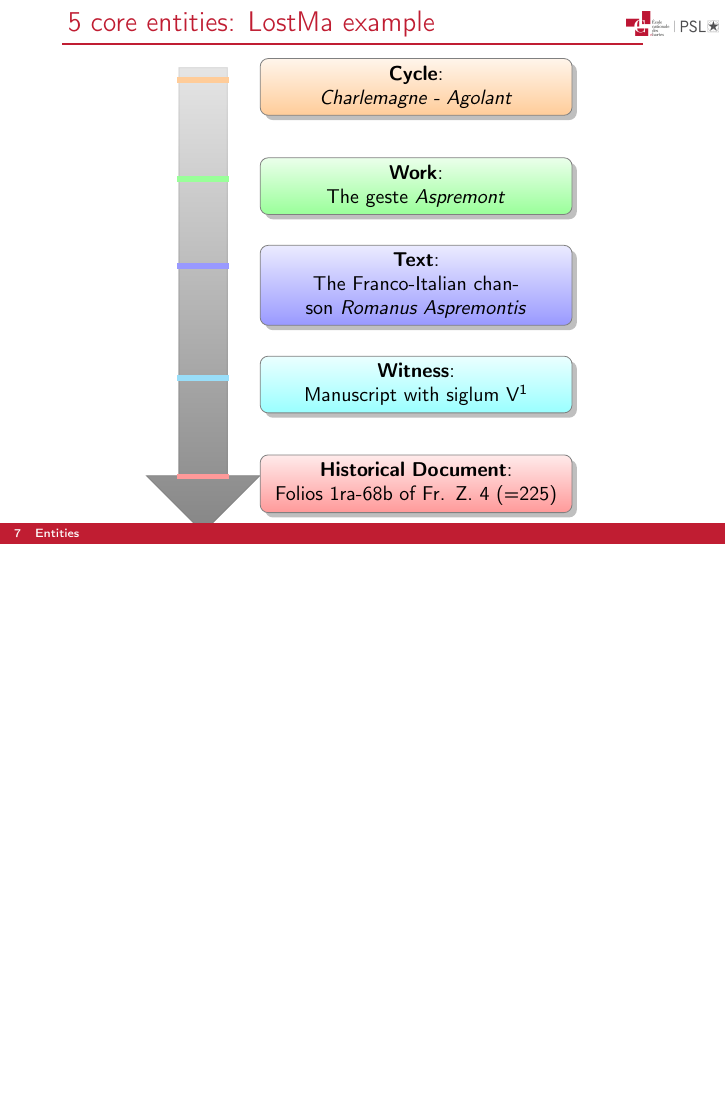
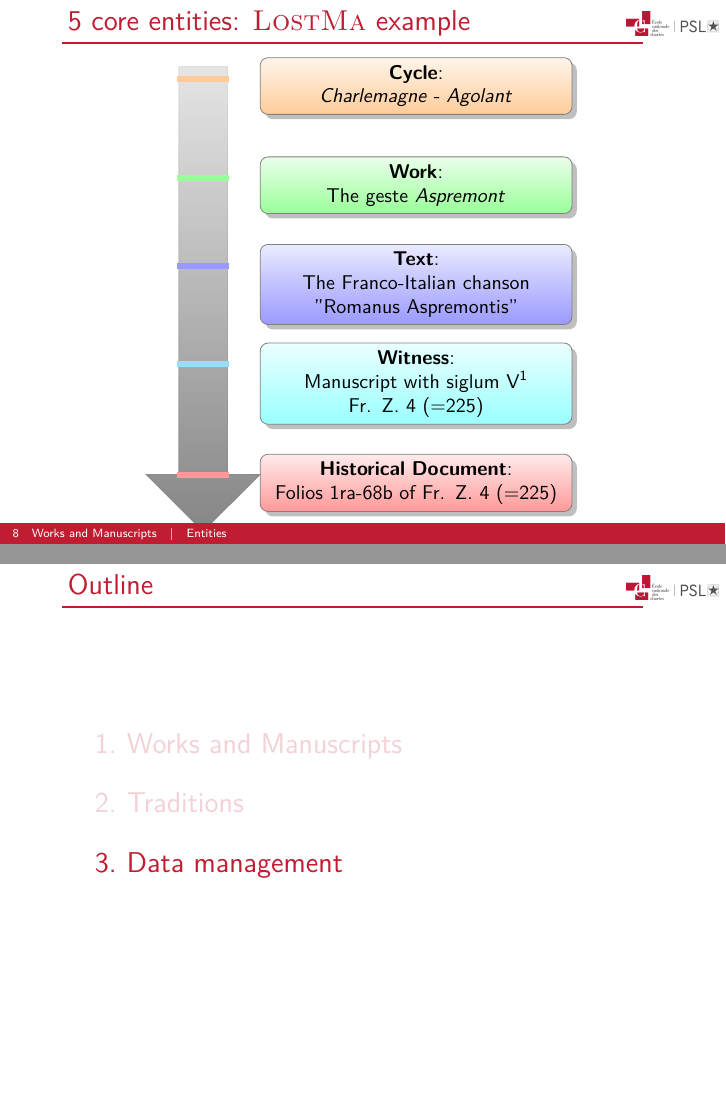
Before and after one commit to kat-kel/lostma-kick-off-presentation, LaTeX slides (main.tex, which reads FrontMatter/preamble.tex, sections/concepts.tex): page 7 of 12 before the commit and pages 8 and 15 of 15 after it, the two joined at a grey line, the shorter picture padded with empty space. The pictures show the PDF file main.pdf that the author committed with the source.

Commit message:
add new sections and fix font

```diff
--- a/FrontMatter/preamble.tex
+++ b/FrontMatter/preamble.tex
@@ -1,5 +1,6 @@
 \usepackage[utf8]{inputenc}
-\usepackage[T1]{fontenc}
+\usepackage[OT1]{fontenc}
+\usepackage{lmodern}
 
 \usepackage{hyperref}
 \usepackage{csquotes}
--- a/main.tex
+++ b/main.tex
@@ -38,6 +38,8 @@
 
 \input{sections/intro}
 
-\section{Entities}
+\section{Works and Manuscripts}
+
+\subsection{Entities}
 \input{sections/concepts}
 
--- a/sections/concepts.tex
+++ b/sections/concepts.tex
@@ -125,8 +125,8 @@
     \tikzset{priority arrow/.append style={rotate=180,anchor=0,xshift=10,}}
     \smartdiagram[priority descriptive diagram]{
         \textbf{Historical Document}:\\Folios 1ra-68b of Fr. Z. 4 (=225),
-        \textbf{Witness}:\\Manuscript with siglum V$^1$,
-        \textbf{Text}:\\The Franco-Italian chanson \textit{Romanus Aspremontis},
+        \textbf{Witness}:\\Manuscript with siglum V$^1$\\Fr. Z. 4 (=225),
+        \textbf{Text}:\\The Franco-Italian chanson "Romanus Aspremontis",
         \textbf{Work}:\\The geste \textit{Aspremont},
         \textbf{Cycle}:\\\textit{Charlemagne - Agolant}
     }
@@ -138,24 +138,22 @@
     \tiny
 
     \begin{tikzpicture}[node distance=2.25cm]
-        \node [cycle] (cycle0) {\textbf{Cycle}: \textit{Charlemagne}};
-        \node [cycle, below of=cycle0] (cycle1) {\textbf{Cycle}: \textit{Charlemagne - Agolant}};
+        \node [cycle] (cycle0) {\textbf{Cycle}:\\\textit{Charlemagne}};
+        \node [cycle, below of=cycle0] (cycle1) {\textbf{Cycle}:\\\textit{Charlemagne - Agolant}};
         \draw [arrow] (cycle0) -- (cycle1);
 
-        \node [geste, right of=cycle1, yshift=-1cm] (work) {\textbf{Work}: \textit{Aspremont}};
-        \node [geste, right of=cycle1, yshift=1cm] (work0) {\textbf{Work}: \textit{Agolant}};
+        \node [geste, right of=cycle1, yshift=-1cm] (work) {\textbf{Work}:\\\textit{Aspremont}};
+        \node [geste, right of=cycle1, yshift=1cm] (work0) {\textbf{Work}:\\\textit{Agolant}};
         \draw [arrow] (cycle1) -- (work);
         \draw [arrow] (cycle1) -- (work0);
 
-        \node [chanson, right of=work, yshift=-1cm] (text0) {\textbf{Text}: \textit{Aspremont} (Arlima 762)};
+        \node [chanson, right of=work, yshift=-1cm] (text1) {\textbf{Text}:\\\textit{Aspremont} (Arlima 762)};
+        \node [chanson, right of=work, yshift=0.5cm] (text0) {\textbf{Text}:\\\textit{Apremonte} (Arlima 761)};
+        \draw [arrow] (work) -- (text1);
         \draw [arrow] (work) -- (text0);
 
         \node [witness, right of=text0, yshift=3.75cm] (witness0) {\textbf{Witness}:\\Cha};
         \draw [arrow] (text0) -- (witness0);
-
-        \node [chanson, right of=work, yshift=0.5cm] (text1) {\textbf{Text}: \textit{Apremonte} (Arlima 761)};
-        \draw [arrow] (work) -- (text1);
-
         \node [witness, right of=text0, yshift=2.25cm] (witness4) {\textbf{Witness}:\\Trento};
         \node [witness, right of=text0, yshift=0.75cm] (witness1) {\textbf{Witness}:\\F};
         \node [witness, right of=text0, yshift=-0.75cm] (witness2) {\textbf{Witness}:\\V$^1$};
```
Also changed, not shown: main.pdf, sections/strategy.tex (added), sections/traditons.tex (added), main.tex (10 more changed lines).
